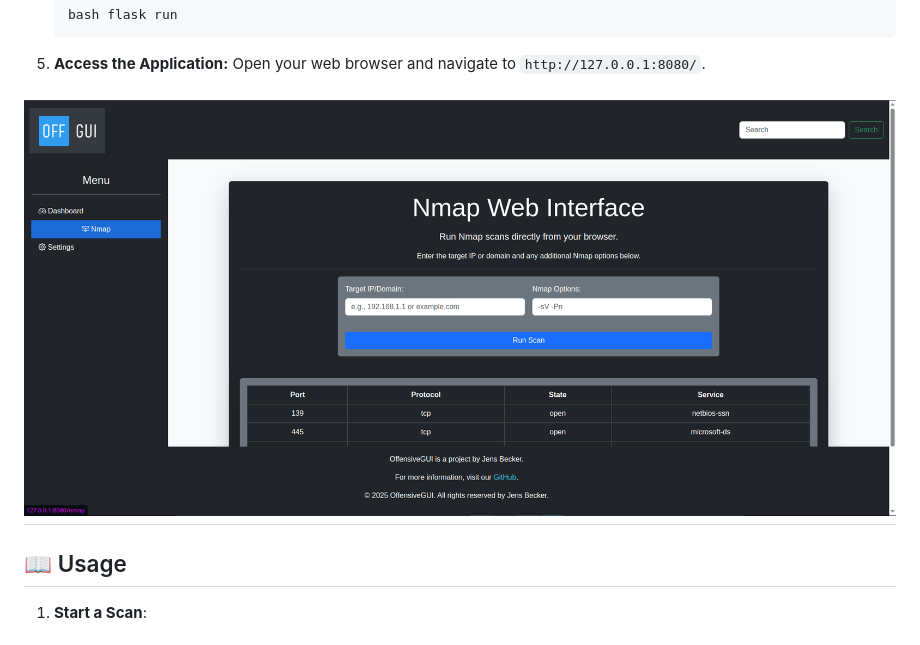
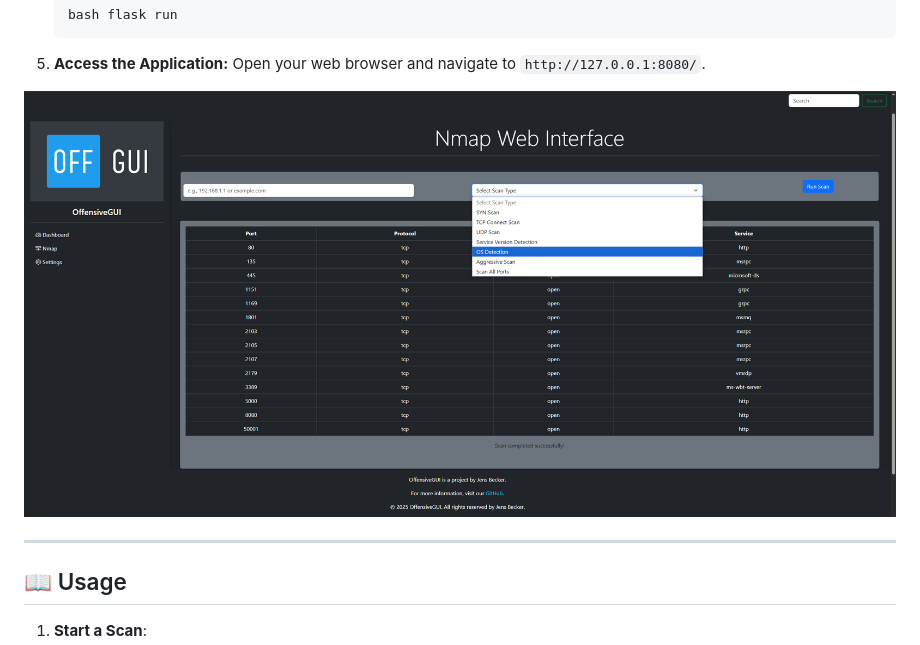
Before and after one commit to jensbecker-dev/OffensiveGUI, a Markdown page: README.md, the part around the change printed below. Rendered like a GitHub page; pictures changed too: image.png (deleted), nmap-web.png (added).

Commit message:
refactor nmap scan interface, update README and styles, remove unused image

```diff
--- a/README.md
+++ b/README.md
@@ -50,7 +50,8 @@ OffensiveGUI is a web-based application designed to simplify the use of offensiv
 5. **Access the Application:**
     Open your web browser and navigate to `http://127.0.0.1:8080/`.
 
-![alt text](image.png)
+![alt text](nmap-web.png)
+
 ---
 
 ## 📖 Usage
```
Also changed, not shown: other parts of README.md (+0 -2 lines), 4 other files.
